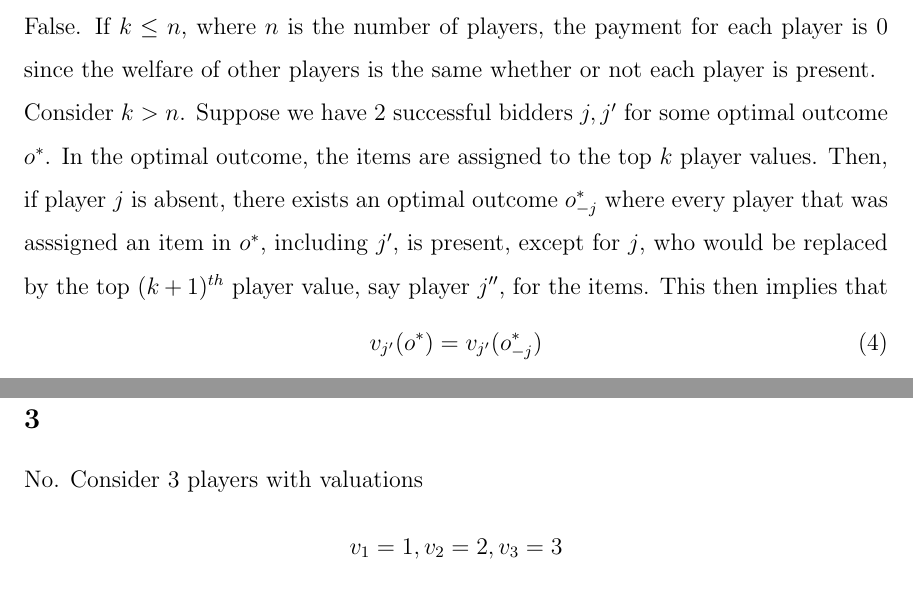
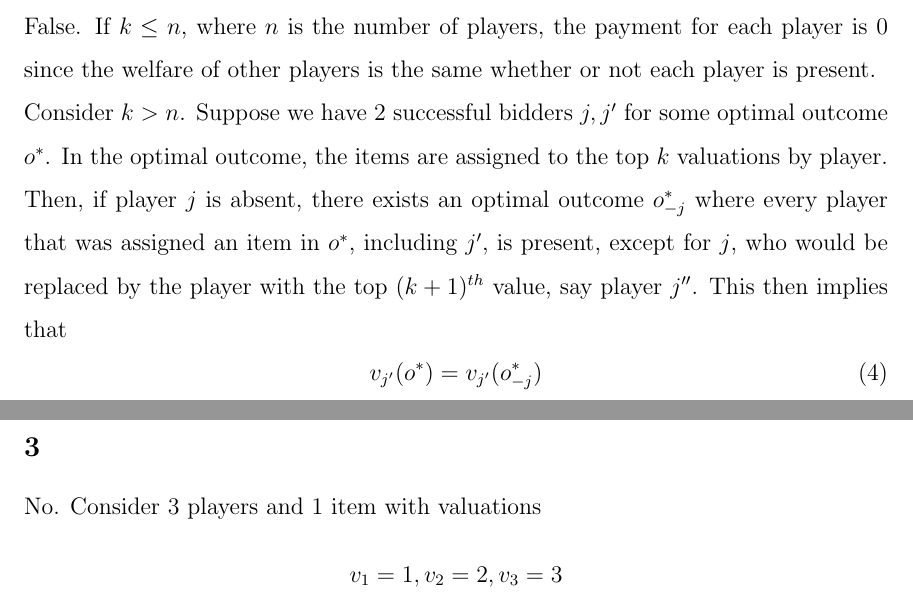
Before and after one commit to nus-wira/cs4261, a LaTeX problem sheet (Assignment_8_A0149286R.tex): two parts of pages 4 and 6 of 6, joined at a grey line, cut so that both start at the same text. Compiled offline with pdfLaTeX.

Commit message:
[A8Q2.3] Add item

```diff
--- a/Assignment_8_A0149286R.tex
+++ b/Assignment_8_A0149286R.tex
@@ -83,11 +84,12 @@ the payment for each player is $0$ since the welfare of other
 players is the same whether or not each player is present.\\
 Consider $k>n$.
 Suppose we have 2 successful bidders $j,j'$ for some optimal outcome $o^*$.
-In the optimal outcome, the items are assigned to the top $k$ player values.
+In the optimal outcome, the items are assigned to the top $k$ valuations
+by player.
 Then, if player $j$ is absent, there exists an optimal outcome $o_{-j}^*$
-where every player that was asssigned an item in $o^*$, including $j'$,
-is present, except for $j$, who would be replaced by
-the top $(k+1)^{th}$ player value, say player $j''$, for the items.
+where every player that was assigned an item in $o^*$, including $j'$,
+is present, except for $j$, who would be replaced by the player with
+the top $(k+1)^{th}$ value, say player $j''$.
 This then implies that
 \begin{equation}
     v_{j'}(o^*)=v_{j'}(o_{-j}^*)
@@ -160,7 +162,7 @@ The joint utility is
 The bidders stand to gain joint utilty by not being truthful.
 
 \subsection{}
-No. Consider 3 players with valuations
+No. Consider 3 players and 1 item with valuations
 \[v_1=1,v_2=2,v_3=3\]
 With truthful reporting, player 2's utility is 0, since she does not win.
 By reporting a valuation $v'_2>3$, she can win the bid for a utility of
```
Also changed, not shown: Assignment_8_A0149286R.tex (3 more changed lines).
